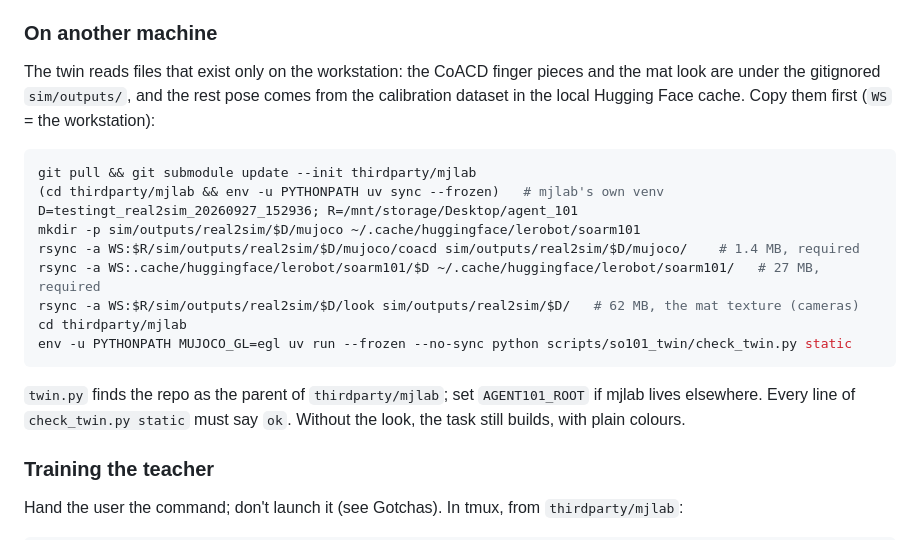
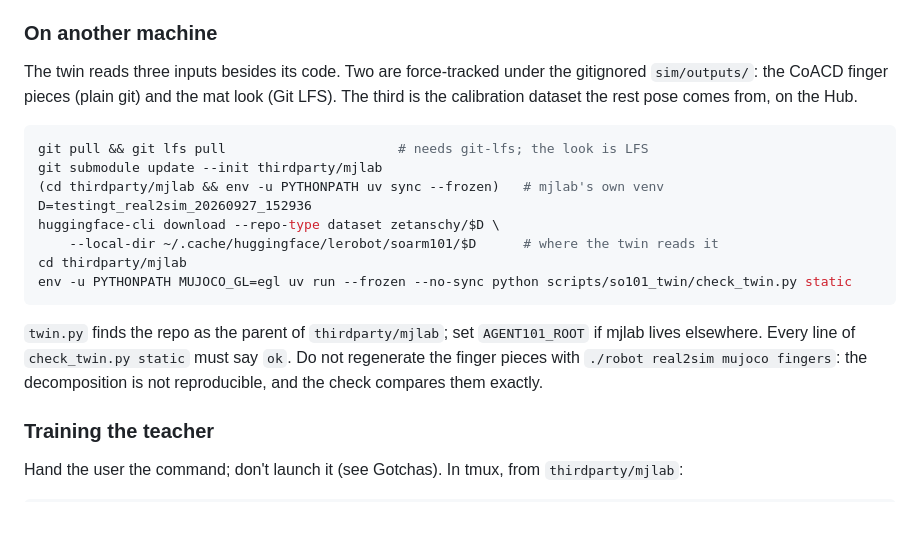
Before and after one commit to zetanschy/agent_101, a Markdown page: CLAUDE.md, the part around the change. GitHub-like rendering; blank space fills up the shorter version.

Commit message:
CLAUDE.md: the twin's inputs now come from git, Git LFS and the Hub, not the workstation
Co-Authored-By: Claude Opus 5.5 <noreply@anthropic.com>

````diff
--- a/CLAUDE.md
+++ b/CLAUDE.md
@@ -102,26 +102,25 @@ later.
 
 ### On another machine
 
-The twin reads files that exist only on the workstation: the CoACD finger pieces and the
-mat look are under the gitignored `sim/outputs/`, and the rest pose comes from the
-calibration dataset in the local Hugging Face cache. Copy them first (`WS` = the
-workstation):
+The twin reads three inputs besides its code. Two are force-tracked under the
+gitignored `sim/outputs/`: the CoACD finger pieces (plain git) and the mat look (Git LFS).
+The third is the calibration dataset the rest pose comes from, on the Hub.
 
 ```bash
-git pull && git submodule update --init thirdparty/mjlab
+git pull && git lfs pull                      # needs git-lfs; the look is LFS
+git submodule update --init thirdparty/mjlab
 (cd thirdparty/mjlab && env -u PYTHONPATH uv sync --frozen)   # mjlab's own venv
-D=testingt_real2sim_20260927_152936; R=/mnt/storage/Desktop/agent_101
-mkdir -p sim/outputs/real2sim/$D/mujoco ~/.cache/huggingface/lerobot/soarm101
-rsync -a WS:$R/sim/outputs/real2sim/$D/mujoco/coacd sim/outputs/real2sim/$D/mujoco/    # 1.4 MB, required
-rsync -a WS:.cache/huggingface/lerobot/soarm101/$D ~/.cache/huggingface/lerobot/soarm101/   # 27 MB, required
-rsync -a WS:$R/sim/outputs/real2sim/$D/look sim/outputs/real2sim/$D/   # 62 MB, the mat texture (cameras)
+D=testingt_real2sim_20260927_152936
+huggingface-cli download --repo-type dataset zetanschy/$D \
+    --local-dir ~/.cache/huggingface/lerobot/soarm101/$D      # where the twin reads it
 cd thirdparty/mjlab
 env -u PYTHONPATH MUJOCO_GL=egl uv run --frozen --no-sync python scripts/so101_twin/check_twin.py static
 ```
 
 `twin.py` finds the repo as the parent of `thirdparty/mjlab`; set `AGENT101_ROOT` if
-mjlab lives elsewhere. Every line of `check_twin.py static` must say `ok`. Without the
-look, the task still builds, with plain colours.
+mjlab lives elsewhere. Every line of `check_twin.py static` must say `ok`. Do not
+regenerate the finger pieces with `./robot real2sim mujoco fingers`: the decomposition
+is not reproducible, and the check compares them exactly.
 
 ### Training the teacher
 
````
